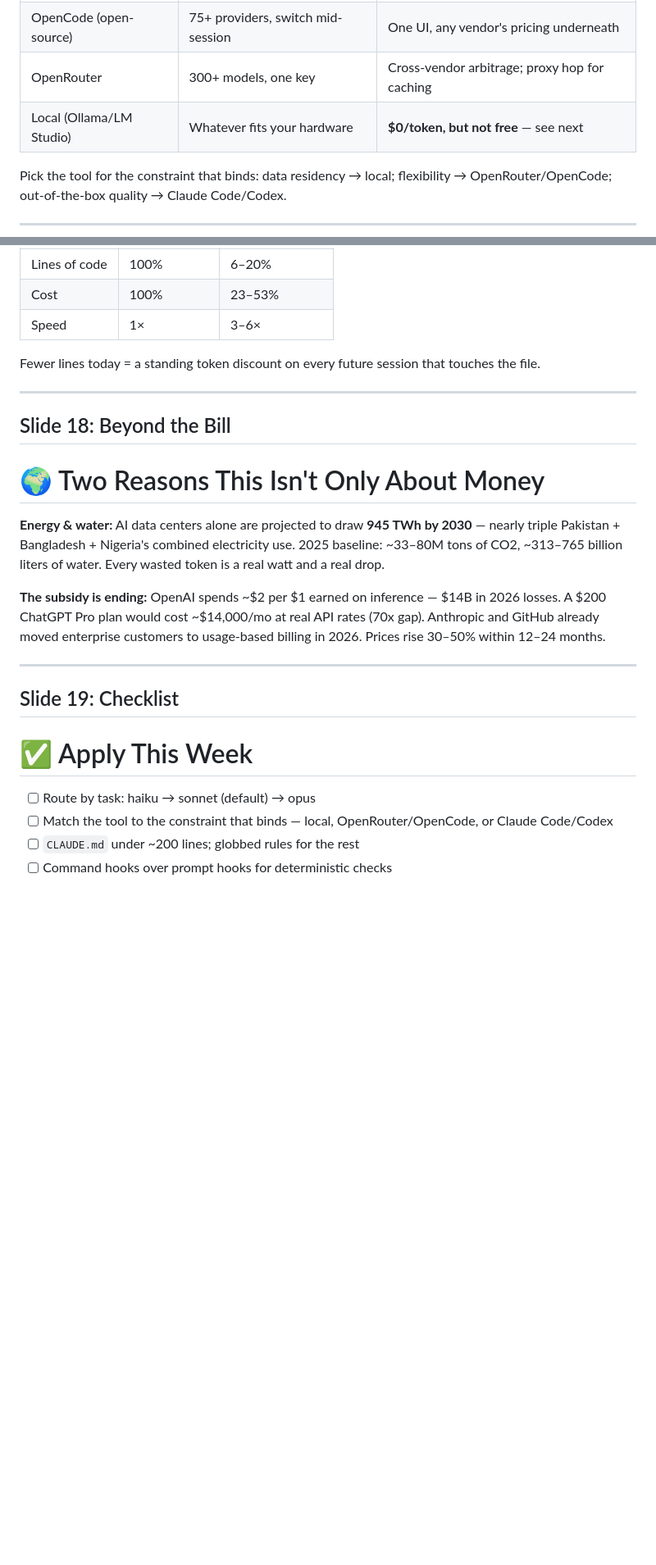
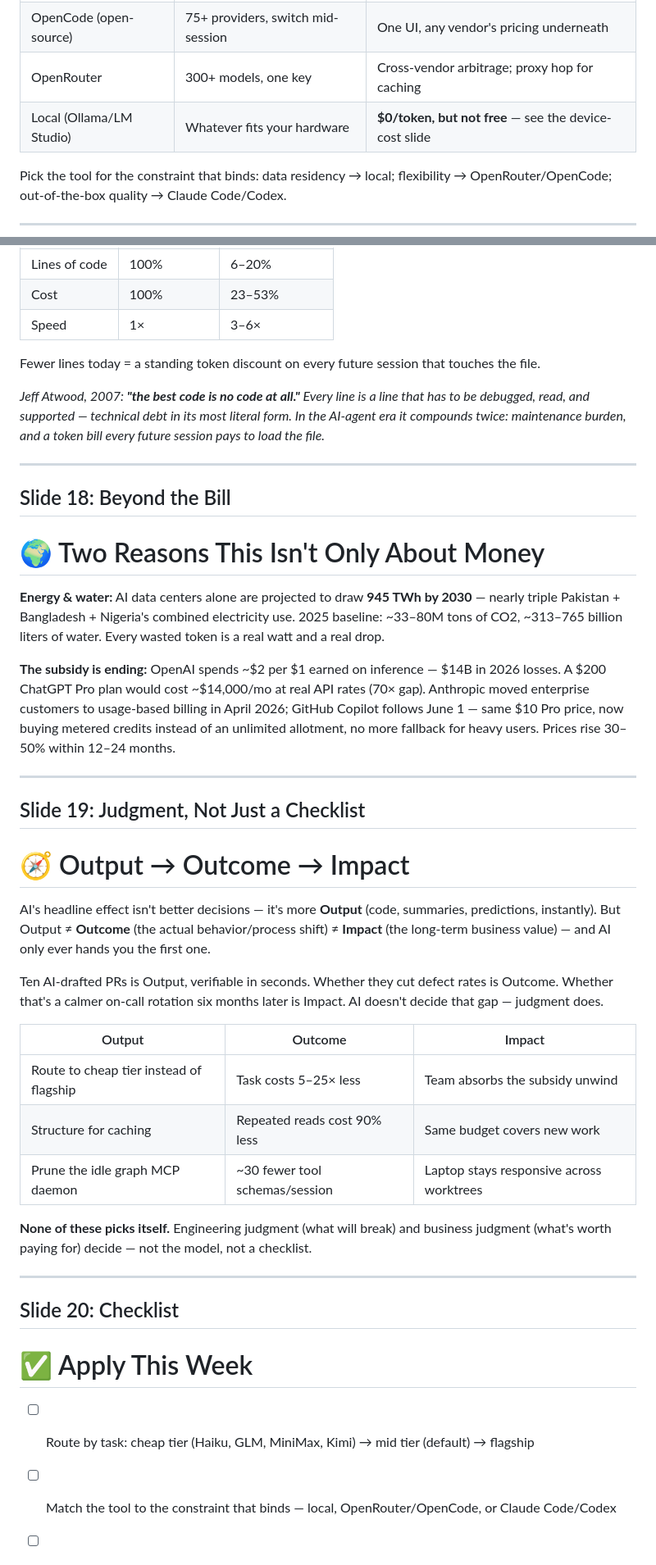
Before and after one commit to Encryptioner/blogs, a Markdown page: presentations/Token Economics Presentation.md, 2 parts joined by grey strips. Shown at 82% size. GitHub-like rendering; blank space fills up the shorter version.

Commit message:
feat: early draft

```diff
--- a/presentations/Token Economics Presentation.md
+++ b/presentations/Token Economics Presentation.md
@@ -101,7 +111,7 @@ Slices are illustrative, not measured. Bangladesh note: 96% of internet users no
 | Claude Code / Codex CLI | One vendor | Predictable, but capped on heavy days |
 | OpenCode (open-source) | 75+ providers, switch mid-session | One UI, any vendor's pricing underneath |
 | OpenRouter | 300+ models, one key | Cross-vendor arbitrage; proxy hop for caching |
-| Local (Ollama/LM Studio) | Whatever fits your hardware | **$0/token, but not free** — see next |
+| Local (Ollama/LM Studio) | Whatever fits your hardware | **$0/token, but not free** — see the device-cost slide |
 
 Pick the tool for the constraint that binds: data residency → local; flexibility → OpenRouter/OpenCode; out-of-the-box quality → Claude Code/Codex.
 
@@ -255,6 +269,8 @@ Benchmark medians, lean-by-default vs. no constraint (5 tasks, 3 models):
 
 Fewer lines today = a standing token discount on every future session that touches the file.
 
+*Jeff Atwood, 2007: **"the best code is no code at all."** Every line is a line that has to be debugged, read, and supported — technical debt in its most literal form. In the AI-agent era it compounds twice: maintenance burden, and a token bill every future session pays to load the file.*
+
 ---
 
 ## Slide 18: Beyond the Bill
@@ -263,15 +279,33 @@ Fewer lines today = a standing token discount on every future session that touch
 
 **Energy & water:** AI data centers alone are projected to draw **945 TWh by 2030** — nearly triple Pakistan + Bangladesh + Nigeria's combined electricity use. 2025 baseline: ~33–80M tons of CO2, ~313–765 billion liters of water. Every wasted token is a real watt and a real drop.
 
-**The subsidy is ending:** OpenAI spends ~$2 per $1 earned on inference — $14B in 2026 losses. A $200 ChatGPT Pro plan would cost ~$14,000/mo at real API rates (70x gap). Anthropic and GitHub already moved enterprise customers to usage-based billing in 2026. Prices rise 30–50% within 12–24 months.
+**The subsidy is ending:** OpenAI spends ~$2 per $1 earned on inference — $14B in 2026 losses. A $200 ChatGPT Pro plan would cost ~$14,000/mo at real API rates (70× gap). Anthropic moved enterprise customers to usage-based billing in April 2026; GitHub Copilot follows June 1 — same $10 Pro price, now buying metered credits instead of an unlimited allotment, no more fallback for heavy users. Prices rise 30–50% within 12–24 months.
 
 ---
 
-## Slide 19: Checklist
+## Slide 19: Judgment, Not Just a Checklist
+
+# 🧭 Output → Outcome → Impact
+
+AI's headline effect isn't better decisions — it's more **Output** (code, summaries, predictions, instantly). But Output ≠ **Outcome** (the actual behavior/process shift) ≠ **Impact** (the long-term business value) — and AI only ever hands you the first one.
+
+Ten AI-drafted PRs is Output, verifiable in seconds. Whether they cut defect rates is Outcome. Whether that's a calmer on-call rotation six months later is Impact. AI doesn't decide that gap — judgment does.
+
+| Output | Outcome | Impact |
+|---|---|---|
+| Route to cheap tier instead of flagship | Task costs 5–25× less | Team absorbs the subsidy unwind |
+| Structure for caching | Repeated reads cost 90% less | Same budget covers new work |
+| Prune the idle graph MCP daemon | ~30 fewer tool schemas/session | Laptop stays responsive across worktrees |
+
+**None of these picks itself.** Engineering judgment (what will break) and business judgment (what's worth paying for) decide — not the model, not a checklist.
+
+---
+
+## Slide 20: Checklist
 
 # ✅ Apply This Week
 
-- [ ] Route by task: haiku → sonnet (default) → opus
+- [ ] Route by task: cheap tier (Haiku, GLM, MiniMax, Kimi) → mid tier (default) → flagship
 - [ ] Match the tool to the constraint that binds — local, OpenRouter/OpenCode, or Claude Code/Codex
 - [ ] `CLAUDE.md` under ~200 lines; globbed rules for the rest
 - [ ] Command hooks over prompt hooks for deterministic checks
```
Also changed, not shown: other parts of presentations/Token Economics Presentation.md (+30 -76 lines), assets/B-16/which-ai-cost-more-per-task.png (added), 2 other files.
